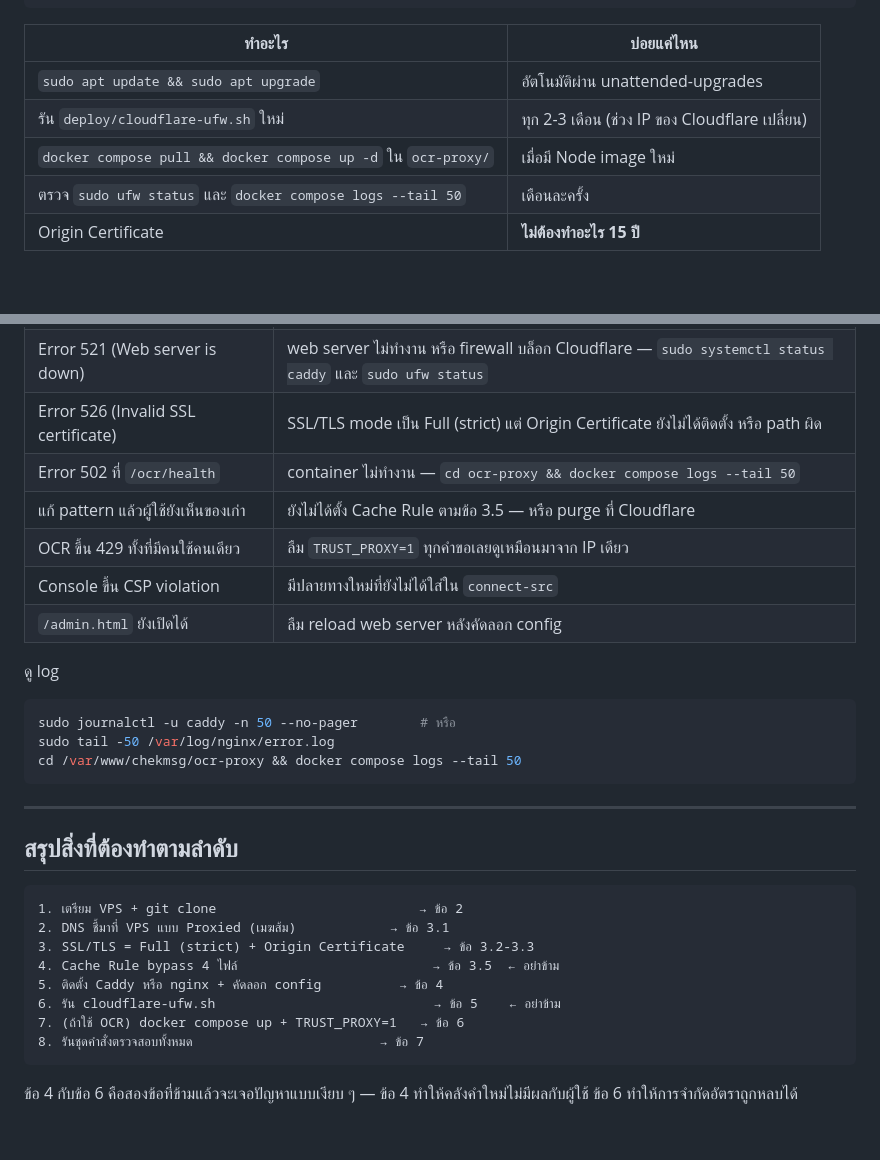
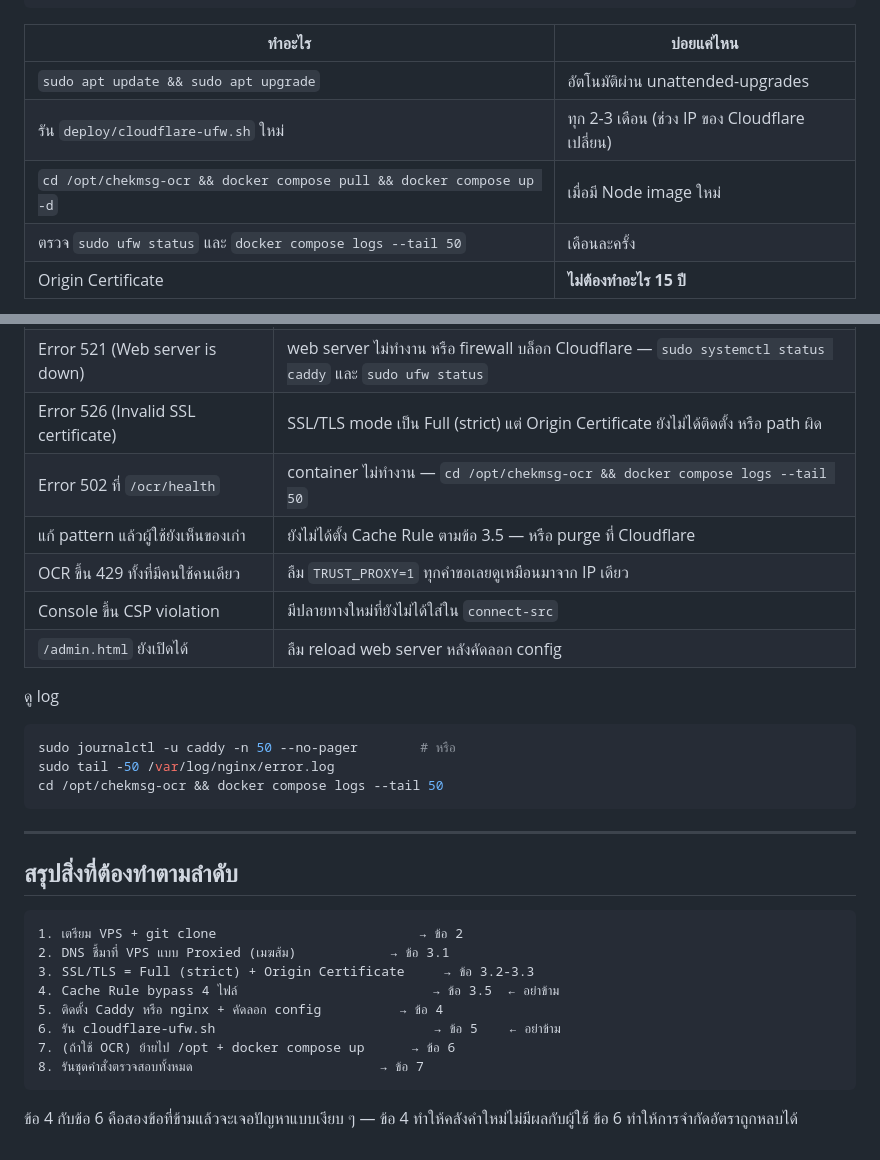
Before and after one commit to tharathep-dul/Check_Msg, a Markdown page: docs/deploy-vps.md, 2 parts joined by grey strips. Rendered like a GitHub page; blank space fills up the shorter version.

````diff
--- a/docs/deploy-vps.md
+++ b/docs/deploy-vps.md
@@ -373,7 +389,7 @@ sudo dpkg-reconfigure -plow unattended-upgrades
 |---|---|
 | `sudo apt update && sudo apt upgrade` | อัตโนมัติผ่าน unattended-upgrades |
 | รัน `deploy/cloudflare-ufw.sh` ใหม่ | ทุก 2-3 เดือน (ช่วง IP ของ Cloudflare เปลี่ยน) |
-| `docker compose pull && docker compose up -d` ใน `ocr-proxy/` | เมื่อมี Node image ใหม่ |
+| `cd /opt/chekmsg-ocr && docker compose pull && docker compose up -d` | เมื่อมี Node image ใหม่ |
 | ตรวจ `sudo ufw status` และ `docker compose logs --tail 50` | เดือนละครั้ง |
 | Origin Certificate | **ไม่ต้องทำอะไร 15 ปี** |
 
@@ -388,7 +404,7 @@ sudo dpkg-reconfigure -plow unattended-upgrades
 | เว็บเข้าไม่ได้เลยหลังรัน `cloudflare-ufw.sh` | proxy ใน Cloudflare เป็นเมฆสีเทา — เปลี่ยนเป็นส้ม หรือรัน `--revert` |
 | Error 521 (Web server is down) | web server ไม่ทำงาน หรือ firewall บล็อก Cloudflare — `sudo systemctl status caddy` และ `sudo ufw status` |
 | Error 526 (Invalid SSL certificate) | SSL/TLS mode เป็น Full (strict) แต่ Origin Certificate ยังไม่ได้ติดตั้ง หรือ path ผิด |
-| Error 502 ที่ `/ocr/health` | container ไม่ทำงาน — `cd ocr-proxy && docker compose logs --tail 50` |
+| Error 502 ที่ `/ocr/health` | container ไม่ทำงาน — `cd /opt/chekmsg-ocr && docker compose logs --tail 50` |
 | แก้ pattern แล้วผู้ใช้ยังเห็นของเก่า | ยังไม่ได้ตั้ง Cache Rule ตามข้อ 3.5 — หรือ purge ที่ Cloudflare |
 | OCR ขึ้น 429 ทั้งที่มีคนใช้คนเดียว | ลืม `TRUST_PROXY=1` ทุกคำขอเลยดูเหมือนมาจาก IP เดียว |
 | Console ขึ้น CSP violation | มีปลายทางใหม่ที่ยังไม่ได้ใส่ใน `connect-src` |
@@ -399,7 +415,7 @@ sudo dpkg-reconfigure -plow unattended-upgrades
 ```bash
 sudo journalctl -u caddy -n 50 --no-pager        # หรือ
 sudo tail -50 /var/log/nginx/error.log
-cd /var/www/chekmsg/ocr-proxy && docker compose logs --tail 50
+cd /opt/chekmsg-ocr && docker compose logs --tail 50
 ```
 
 ---
@@ -413,7 +429,7 @@ cd /var/www/chekmsg/ocr-proxy && docker compose logs --tail 50
 4. Cache Rule bypass 4 ไฟล์                         → ข้อ 3.5  ← อย่าข้าม
 5. ติดตั้ง Caddy หรือ nginx + คัดลอก config          → ข้อ 4
 6. รัน cloudflare-ufw.sh                            → ข้อ 5    ← อย่าข้าม
-7. (ถ้าใช้ OCR) docker compose up + TRUST_PROXY=1   → ข้อ 6
+7. (ถ้าใช้ OCR) ย้ายไป /opt + docker compose up      → ข้อ 6
 8. รันชุดคำสั่งตรวจสอบทั้งหมด                        → ข้อ 7
 ```
 
````
Also changed, not shown: other parts of docs/deploy-vps.md (+34 -18 lines).
